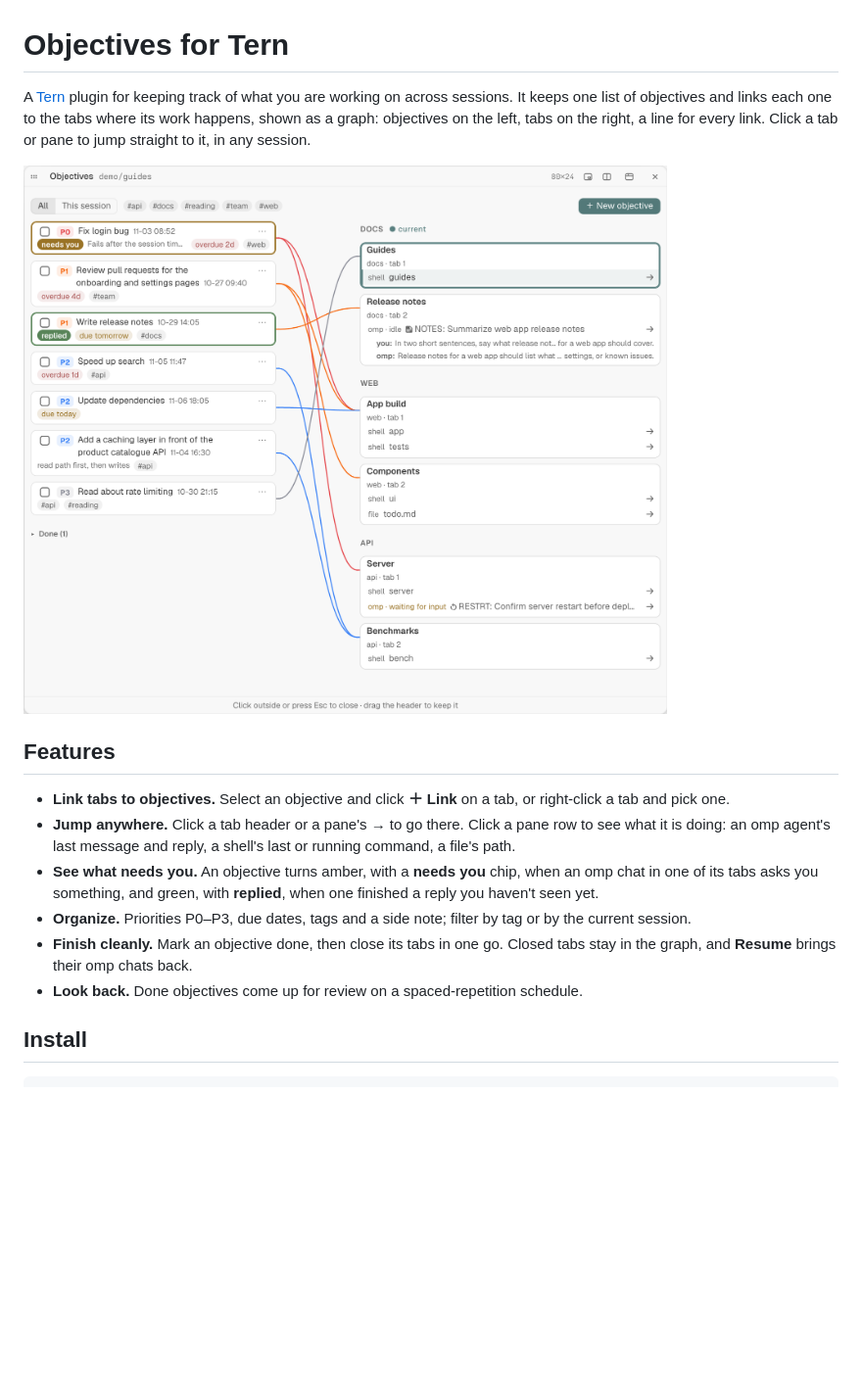
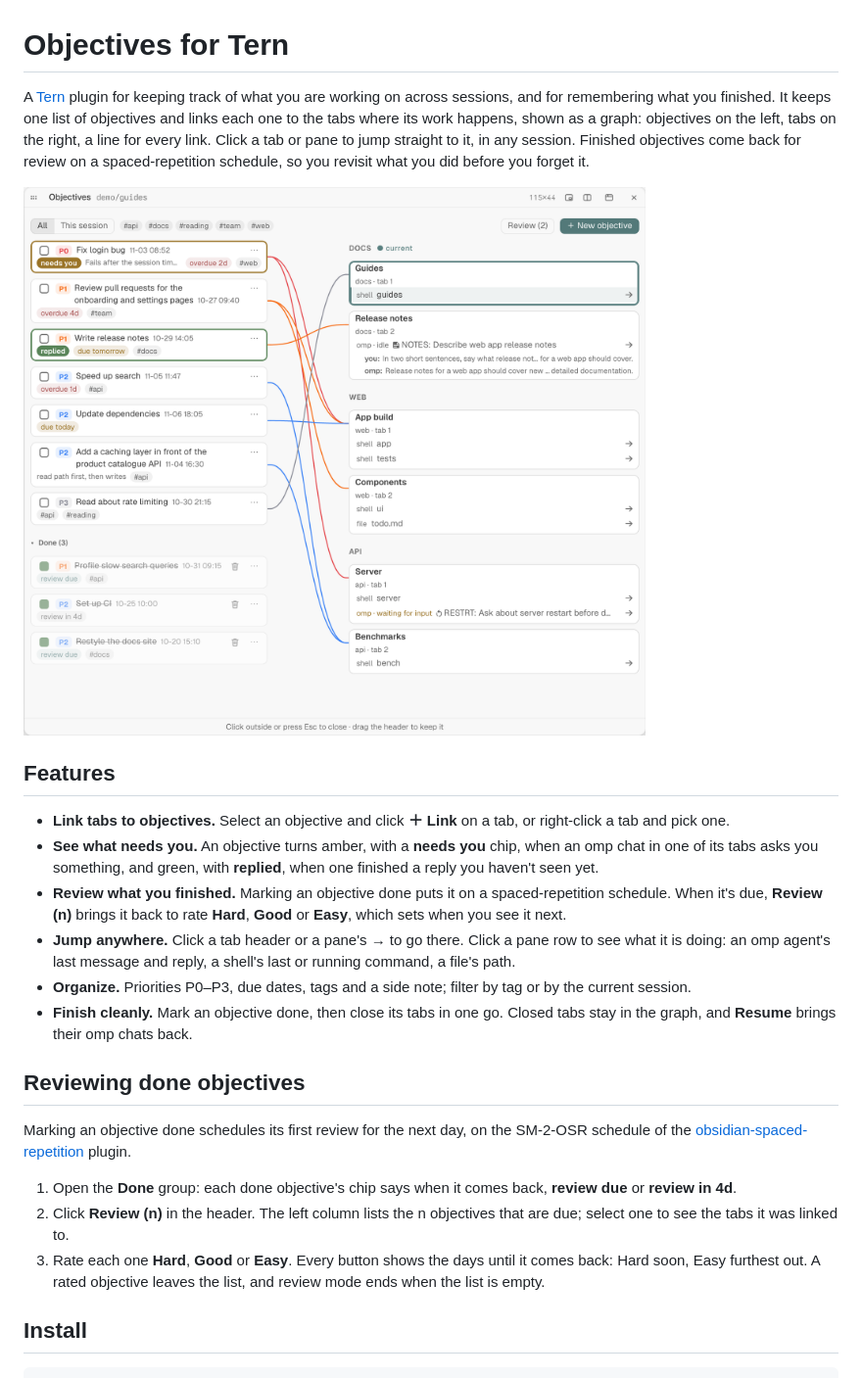
Before and after one commit to JakobMusik/tern-objectives, a Markdown page: README.md, the part around the change. Shown at 98% size. Rendered like a GitHub page; pictures changed too: docs/graph.png; blank space fills up the shorter version.

Commit message:
README: review is a main feature; the screenshot shows the Done group and Review (2)

```diff
--- a/README.md
+++ b/README.md
@@ -1,17 +1,25 @@
 # Objectives for Tern
 
-A [Tern](https://docs.stencil.so/tern) plugin for keeping track of what you are working on across sessions. It keeps one list of objectives and links each one to the tabs where its work happens, shown as a graph: objectives on the left, tabs on the right, a line for every link. Click a tab or pane to jump straight to it, in any session.
+A [Tern](https://docs.stencil.so/tern) plugin for keeping track of what you are working on across sessions, and for remembering what you finished. It keeps one list of objectives and links each one to the tabs where its work happens, shown as a graph: objectives on the left, tabs on the right, a line for every link. Click a tab or pane to jump straight to it, in any session. Finished objectives come back for review on a spaced-repetition schedule, so you revisit what you did before you forget it.
 
-![The objectives graph: objectives with priorities, due dates and tags on the left, two of them with titles wrapped onto two lines; "Fix login bug" ringed in amber with a "needs you" chip, and "Write release notes" in green with "replied"; tabs grouped by session on the right, with a line for each link, an omp chat waiting for input in the Server tab and an open chat row showing "you:" and "omp:"](docs/graph.png)
+![The objectives graph: objectives with priorities, due dates and tags on the left, two of them with titles wrapped onto two lines; "Fix login bug" ringed in amber with a "needs you" chip, and "Write release notes" in green with "replied"; below them the open Done group, its objectives marked "review due" or "review in 4d", and a "Review (2)" button in the header; tabs grouped by session on the right, with a line for each link, an omp chat waiting for input in the Server tab and an open chat row showing "you:" and "omp:"](docs/graph.png)
 
 ## Features
 
 - **Link tabs to objectives.** Select an objective and click **＋ Link** on a tab, or right-click a tab and pick one.
+- **See what needs you.** An objective turns amber, with a **needs you** chip, when an omp chat in one of its tabs asks you something, and green, with **replied**, when one finished a reply you haven't seen yet.
+- **Review what you finished.** Marking an objective done puts it on a spaced-repetition schedule. When it's due, **Review (n)** brings it back to rate **Hard**, **Good** or **Easy**, which sets when you see it next.
 - **Jump anywhere.** Click a tab header or a pane's **→** to go there. Click a pane row to see what it is doing: an omp agent's last message and reply, a shell's last or running command, a file's path.
-- **See what needs you.** An objective turns amber, with a **needs you** chip, when an omp chat in one of its tabs asks you something, and green, with **replied**, when one finished a reply you haven't seen yet.
 - **Organize.** Priorities P0–P3, due dates, tags and a side note; filter by tag or by the current session.
 - **Finish cleanly.** Mark an objective done, then close its tabs in one go. Closed tabs stay in the graph, and **Resume** brings their omp chats back.
-- **Look back.** Done objectives come up for review on a spaced-repetition schedule.
+
+## Reviewing done objectives
+
+Marking an objective done schedules its first review for the next day, on the SM-2-OSR schedule of the [obsidian-spaced-repetition](https://github.com/st3v3nmw/obsidian-spaced-repetition) plugin.
+
+1. Open the **Done** group: each done objective's chip says when it comes back, **review due** or **review in 4d**.
+2. Click **Review (n)** in the header. The left column lists the n objectives that are due; select one to see the tabs it was linked to.
+3. Rate each one **Hard**, **Good** or **Easy**. Every button shows the days until it comes back: Hard soon, Easy furthest out. A rated objective leaves the list, and review mode ends when the list is empty.
 
 ## Install
 
```
